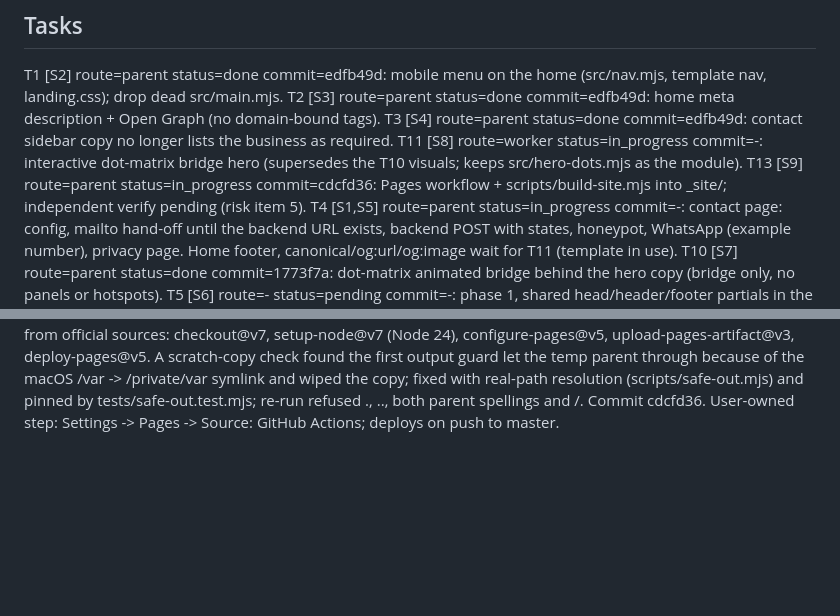
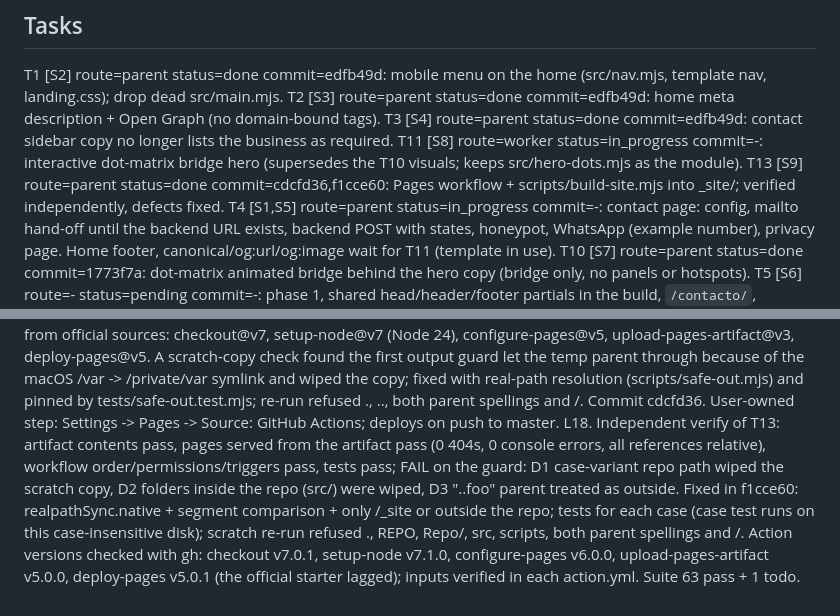
Before and after one commit to Tanoluchi/puente_nea, a Markdown page: odd/tasks/sitio-multipagina.md, 2 parts joined by grey strips. GitHub-like rendering; blank space fills up the shorter version.

Commit message:
docs(odd): record the Pages verification and guard fix

```diff
--- a/odd/tasks/sitio-multipagina.md
+++ b/odd/tasks/sitio-multipagina.md
@@ -21,7 +21,7 @@ T1 [S2] route=parent status=done commit=edfb49d: mobile menu on the home (src/na
 T2 [S3] route=parent status=done commit=edfb49d: home meta description + Open Graph (no domain-bound tags).
 T3 [S4] route=parent status=done commit=edfb49d: contact sidebar copy no longer lists the business as required.
 T11 [S8] route=worker status=in_progress commit=-: interactive dot-matrix bridge hero (supersedes the T10 visuals; keeps src/hero-dots.mjs as the module).
-T13 [S9] route=parent status=in_progress commit=cdcfd36: Pages workflow + scripts/build-site.mjs into _site/; independent verify pending (risk item 5).
+T13 [S9] route=parent status=done commit=cdcfd36,f1cce60: Pages workflow + scripts/build-site.mjs into _site/; verified independently, defects fixed.
 T4 [S1,S5] route=parent status=in_progress commit=-: contact page: config, mailto hand-off until the backend URL exists, backend POST with states, honeypot, WhatsApp (example number), privacy page. Home footer, canonical/og:url/og:image wait for T11 (template in use).
 T10 [S7] route=parent status=done commit=1773f7a: dot-matrix animated bridge behind the hero copy (bridge only, no panels or hotspots).
 T5 [S6] route=- status=pending commit=-: phase 1, shared head/header/footer partials in the build, `/contacto/`, sitemap and robots.
@@ -48,3 +48,4 @@ L14. T12 verified in Chrome: 1280 light / 768 dark (moves, pauses over chips, hi
 L15. User: "Quita el boton de pausa del carrousel de \"Te pasa esto?\"". Removed; pause kept via hover (pointer devices), keyboard focus-visible and tap on touch (WCAG 2.2.2). Verified in Chrome (1280 hover/focus/click, 375 touch tap toggles). Staged tree 39/39. Commit 6f88de2.
 L16. User: "Podes continuar con las tareas mientras tanto". T4b done without touching the hero: canonical + og:url, footer form/email/WhatsApp/privacy (build fills email and WhatsApp from src/contact-message.mjs), sitemap.xml (no robots.txt: on a GitHub project site it would live under /puente_nea/ where crawlers do not read it), README contact/backend contract. og:image deferred to T4c: the only bridge crops carry the old panels' drop lines, so the share image will be rendered from the finished hero. Verified footer at 1280/375 (no overflow); staged tree 42/42 + 1 todo. Commit b620904.
 L17. User: "Deberiamos de poder publicar solamente el sitio desde una carpera aparte". Chosen: GitHub Actions Pages deploy of a built _site/ (no committed copy, always in sync, tests gate it) over a committed /docs folder. Versions from official sources: checkout@v7, setup-node@v7 (Node 24), configure-pages@v5, upload-pages-artifact@v3, deploy-pages@v5. A scratch-copy check found the first output guard let the temp parent through because of the macOS /var -> /private/var symlink and wiped the copy; fixed with real-path resolution (scripts/safe-out.mjs) and pinned by tests/safe-out.test.mjs; re-run refused ., .., both parent spellings and /. Commit cdcfd36. User-owned step: Settings -> Pages -> Source: GitHub Actions; deploys on push to master.
+L18. Independent verify of T13: artifact contents pass, pages served from the artifact pass (0 404s, 0 console errors, all references relative), workflow order/permissions/triggers pass, tests pass; FAIL on the guard: D1 case-variant repo path wiped the scratch copy, D2 folders inside the repo (src/) were wiped, D3 "..foo" parent treated as outside. Fixed in f1cce60: realpathSync.native + segment comparison + only <repo>/_site or outside the repo; tests for each case (case test runs on this case-insensitive disk); scratch re-run refused ., REPO, Repo/, src, scripts, both parent spellings and /. Action versions checked with gh: checkout v7.0.1, setup-node v7.1.0, configure-pages v6.0.0, upload-pages-artifact v5.0.0, deploy-pages v5.0.1 (the official starter lagged); inputs verified in each action.yml. Suite 63 pass + 1 todo.
```
